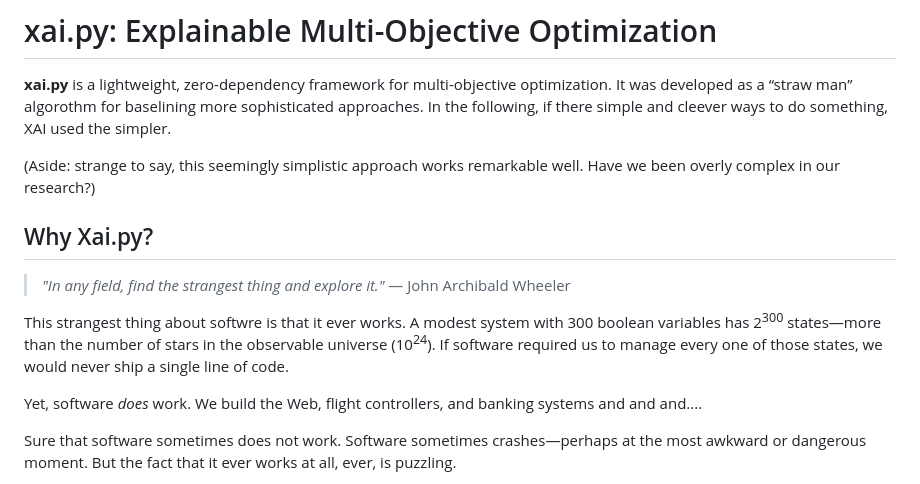
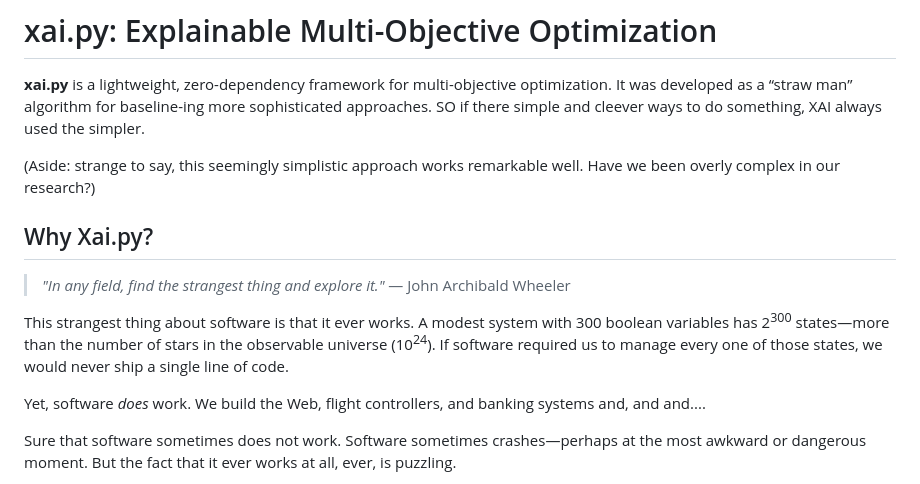
Before and after one commit to timm/xai, a Markdown page: README.md, the part around one of its changes. Rendered like a GitHub page.

```diff
--- a/README.md
+++ b/README.md
@@ -2,8 +2,9 @@
 
 **xai.py** is a lightweight, zero-dependency framework for
 multi-objective optimization. It was developed as a “straw man”
-algorothm for baselining more sophisticated approaches. In the following, if there
-simple and cleever ways to do something, XAI used the simpler.
+algorithm for baseline-ing more sophisticated approaches. SO
+if there
+simple and cleever ways to do something, XAI always used the simpler.
 
 (Aside: strange to say, this seemingly simplistic approach works remarkable well. Have
 we been overly complex in our research?)
@@ -15,14 +16,14 @@ we been overly complex in our research?)
 > — John Archibald Wheeler
 
 
- This strangest thing about softwre is that it ever works.   A modest system with 300
+ This strangest thing about software is that it ever works.   A modest system with 300
 boolean variables has 2<sup>300</sup> states—more than the number of
 stars in the observable universe (10<sup>24</sup>). If software
 required us to manage every one of those states, we would never ship
 a single line of code.
 
 Yet, software *does* work. We build the Web, flight controllers,
-and banking systems and and and....
+and banking systems and,  and and....
 
 Sure that software sometimes does not work. Software sometimes crashes—perhaps at the most
 awkward or dangerous moment. But the fact that it ever works at all, ever, is puzzling.
```
Also changed, not shown: other parts of README.md (+20 -20 lines).
